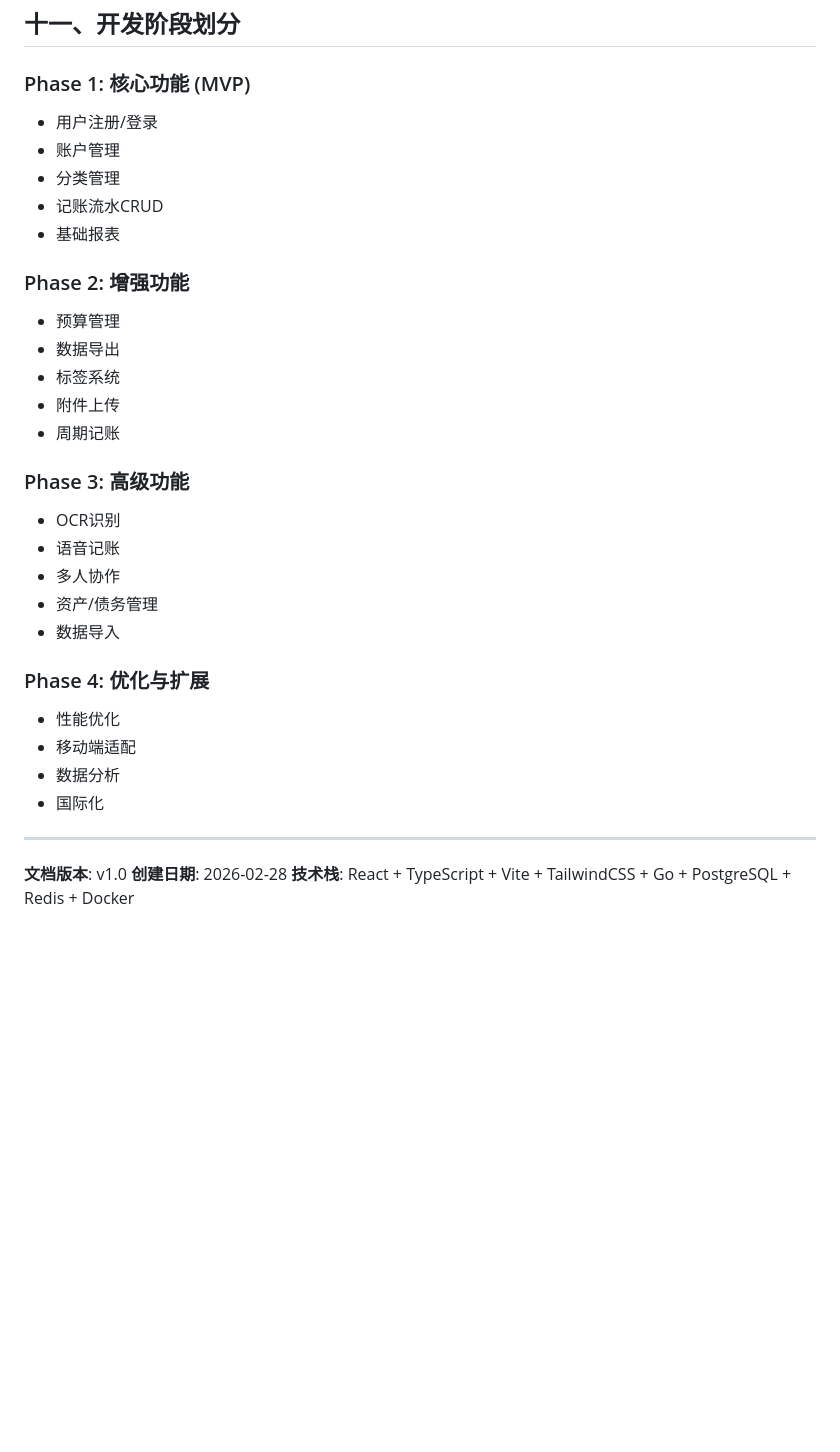
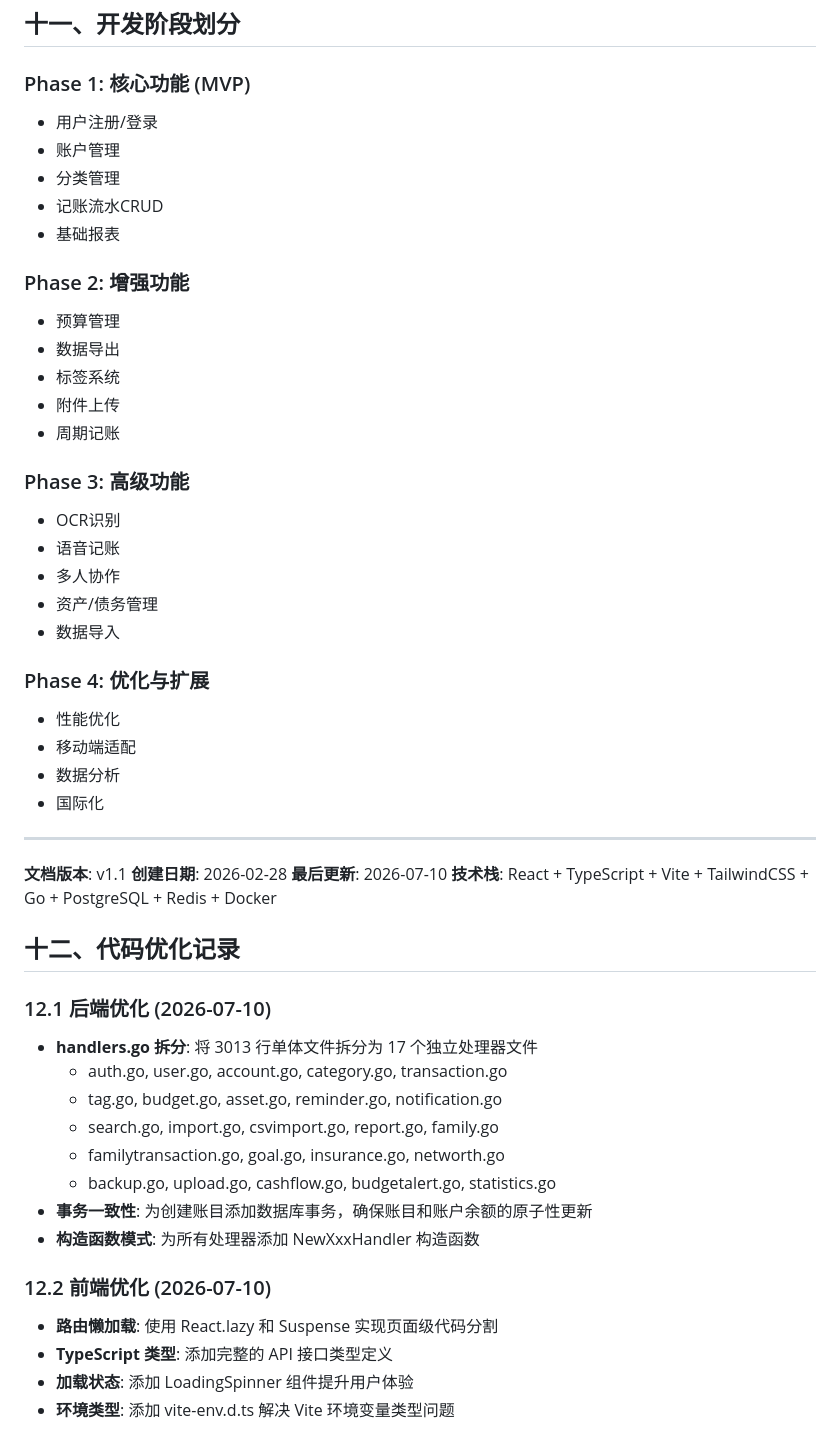
Before and after one commit to looserLiu/Order, a Markdown page: ARCHITECTURE.md, the part around one of its changes. Drawn GitHub-style; blank space fills up the shorter version.

Commit message:
docs: Update ARCHITECTURE.md with optimization records
- Add section 12 documenting backend and frontend optimizations
- Update version to v1.1
- Document handlers.go split into 17 files
- Document transaction consistency improvements
- Document lazy loading and TypeScript interfaces

```diff
--- a/ARCHITECTURE.md
+++ b/ARCHITECTURE.md
@@ -621,6 +641,7 @@ networks:
 ## 十一、开发阶段划分
 
 ### Phase 1: 核心功能 (MVP)
+
 - 用户注册/登录
 - 账户管理
 - 分类管理
@@ -628,6 +649,7 @@ networks:
 - 基础报表
 
 ### Phase 2: 增强功能
+
 - 预算管理
 - 数据导出
 - 标签系统
@@ -635,6 +657,7 @@ networks:
 - 周期记账
 
 ### Phase 3: 高级功能
+
 - OCR识别
 - 语音记账
 - 多人协作
@@ -642,6 +665,7 @@ networks:
 - 数据导入
 
 ### Phase 4: 优化与扩展
+
 - 性能优化
 - 移动端适配
 - 数据分析
@@ -649,6 +673,27 @@ networks:
 
 ---
 
-**文档版本**: v1.0
+**文档版本**: v1.1
 **创建日期**: 2026-02-28
+**最后更新**: 2026-07-10
 **技术栈**: React + TypeScript + Vite + TailwindCSS + Go + PostgreSQL + Redis + Docker
+
+## 十二、代码优化记录
+
+### 12.1 后端优化 (2026-07-10)
+
+- **handlers.go 拆分**: 将 3013 行单体文件拆分为 17 个独立处理器文件
+  - auth.go, user.go, account.go, category.go, transaction.go
+  - tag.go, budget.go, asset.go, reminder.go, notification.go
+  - search.go, import.go, csvimport.go, report.go, family.go
+  - familytransaction.go, goal.go, insurance.go, networth.go
+  - backup.go, upload.go, cashflow.go, budgetalert.go, statistics.go
+- **事务一致性**: 为创建账目添加数据库事务，确保账目和账户余额的原子性更新
+- **构造函数模式**: 为所有处理器添加 NewXxxHandler 构造函数
+
+### 12.2 前端优化 (2026-07-10)
+
+- **路由懒加载**: 使用 React.lazy 和 Suspense 实现页面级代码分割
+- **TypeScript 类型**: 添加完整的 API 接口类型定义
+- **加载状态**: 添加 LoadingSpinner 组件提升用户体验
+- **环境类型**: 添加 vite-env.d.ts 解决 Vite 环境变量类型问题
```
Also changed, not shown: other parts of ARCHITECTURE.md (+20 -0 lines).
